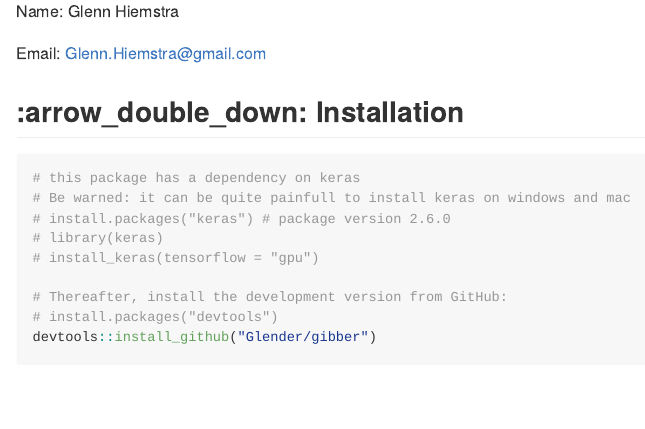
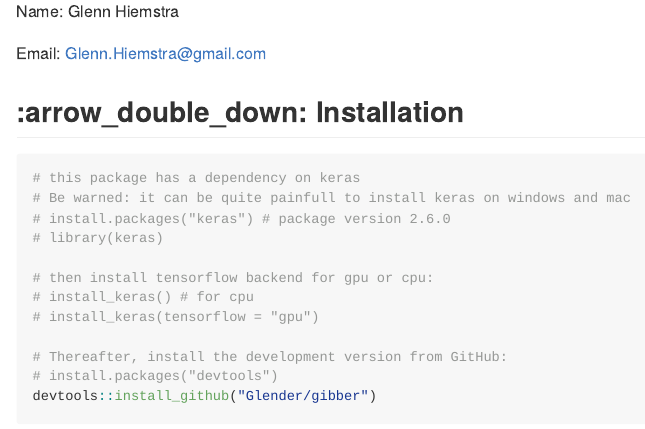
Before and after one commit to Glender/gibber, an R Markdown document (README.Rmd): the page in a window 1100 px wide, from 400 px down. The pictures show the output file README.md that the author committed with the source, drawn offline in the style of GitHub; badge pictures from the web are left out.

Commit message:
adjust doc

```diff
--- a/README.Rmd
+++ b/README.Rmd
@@ -42,6 +42,9 @@ Email: Glenn.Hiemstra@gmail.com
 # Be warned: it can be quite painfull to install keras on windows and mac
 # install.packages("keras") # package version 2.6.0
 # library(keras)
+
+# then install tensorflow backend for gpu or cpu:
+# install_keras() # for cpu
 # install_keras(tensorflow = "gpu")
 
 # Thereafter, install the development version from GitHub:
```
Also changed, not shown: README.md.
